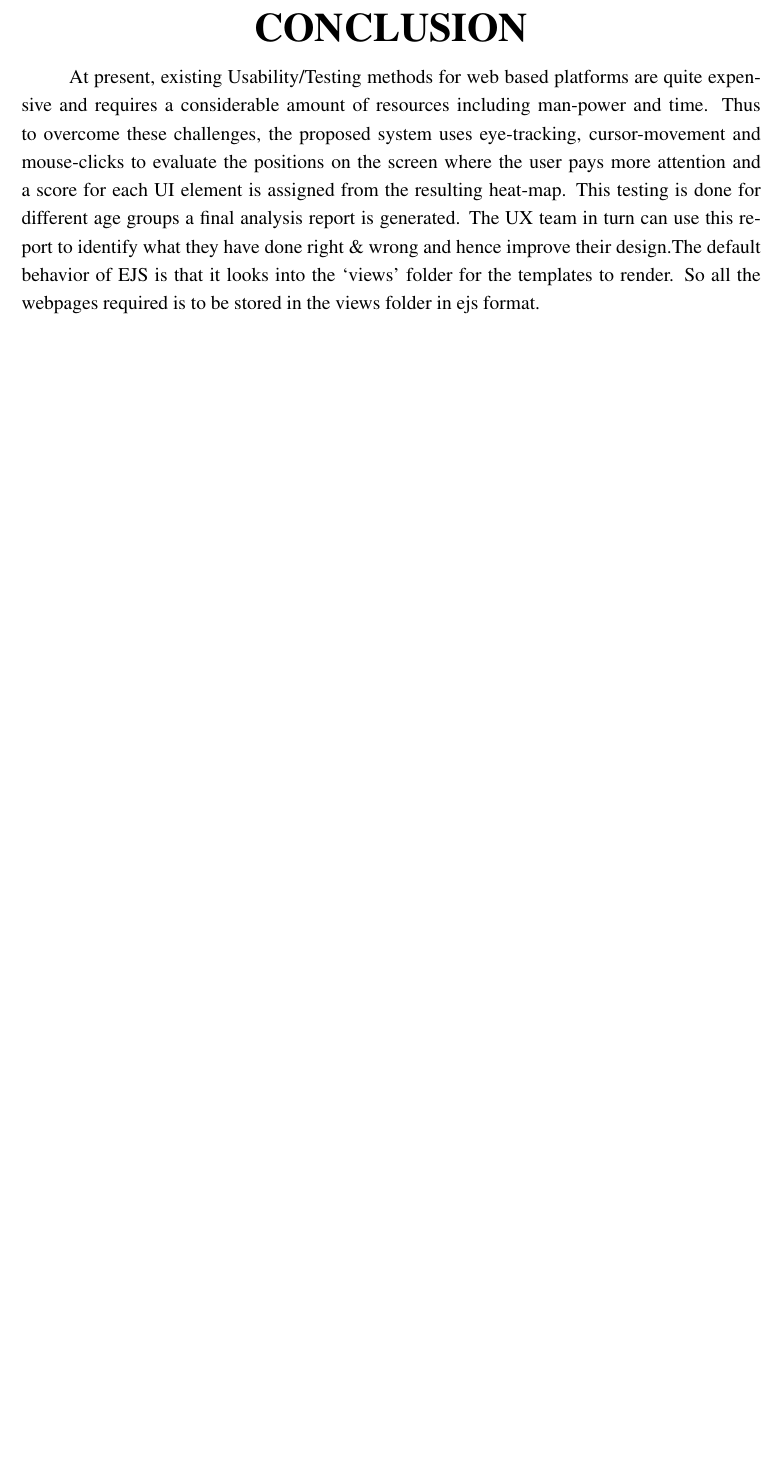
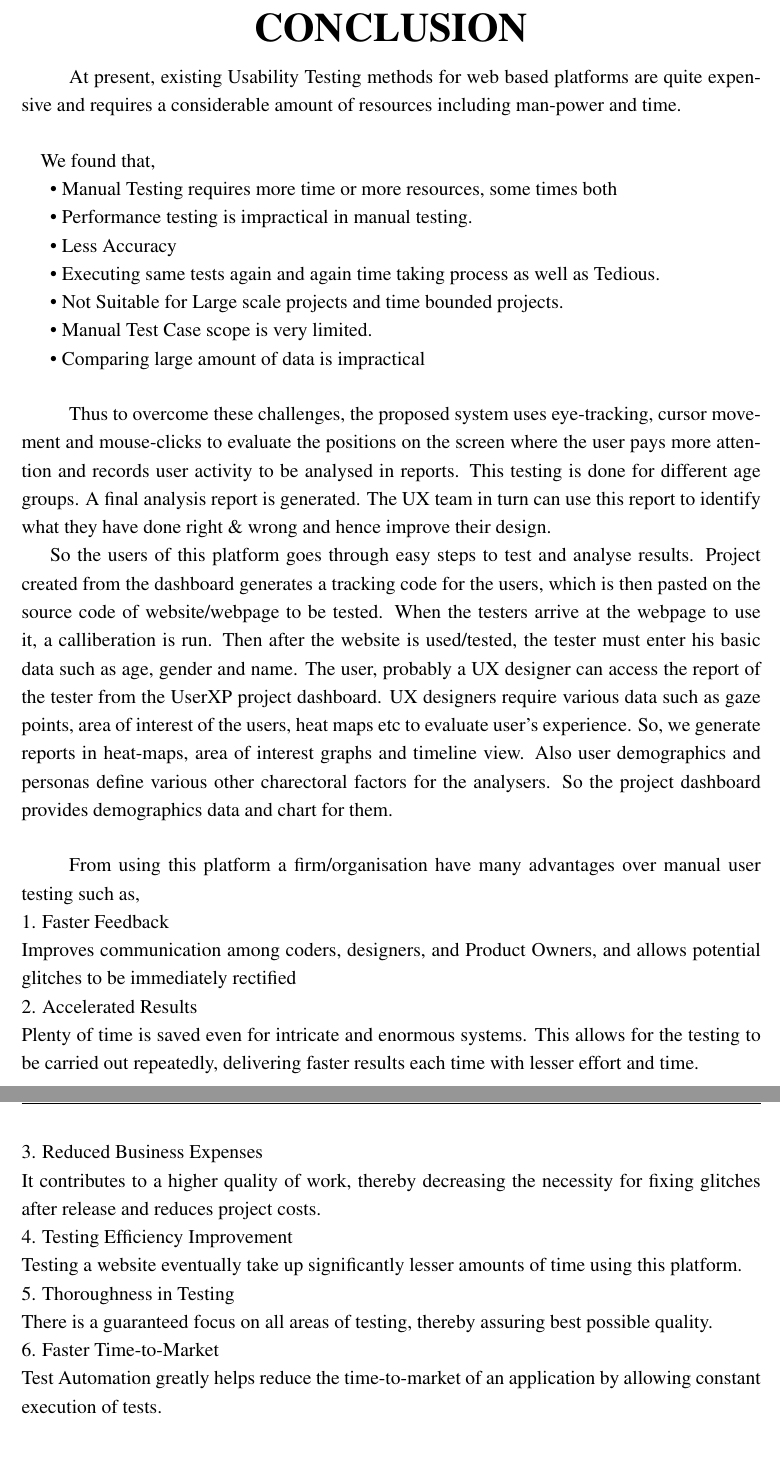
Before and after one commit to User-XP/Project-Report, a LaTeX thesis (Final-Report/report.tex): part of page 23 of 24 before the commit and two parts of pages 23 and 24 of 25 after it, the two joined at a grey line, cut so that both start at the same text, the shorter picture padded with empty space. Compiled offline with pdfLaTeX.

Commit message:
Updated workflow & conclusion

```diff
--- a/Final-Report/report.tex
+++ b/Final-Report/report.tex
@@ -451,9 +458,48 @@ As the technology extends to the general public, the essential concern of data p
 \newpage
 \chapter{CONCLUSION}
 \paragraph{}
-At present, existing Usability/\-Testing methods for web based platforms are quite expensive and requires a considerable amount of resources including man-power and time.
-Thus to overcome these challenges, the proposed system uses eye-tracking, cursor-movement and mouse-clicks to evaluate the positions on the screen where the user pays more attention and a score for each UI element is assigned from the resulting heat-map.
-This testing is done for different age groups a final analysis report is generated. The UX team in turn can use this report to identify what they have done right \& wrong and hence improve their design.The default behavior of EJS is that it looks into the ‘views’ folder for the templates to render. So all the webpages required is to be stored in the views folder in ejs format.
+At present, existing Usability Testing methods for web based platforms are quite expensive and requires a considerable amount of resources including man-power and time.
+\paragraph{}
+\noindent
+We found that,
+
+• Manual Testing requires more time or more resources, some times both
+
+• Performance testing is impractical in manual testing.
+
+• Less Accuracy
+
+• Executing same tests again and again time taking process as well as Tedious.
+
+• Not Suitable for Large scale projects and time bounded projects.
+
+• Manual Test Case scope is very limited.
+
+• Comparing large amount of data is impractical
+
+\paragraph{}
+Thus to overcome these challenges, the proposed system uses eye-tracking, cursor movement and mouse-clicks to evaluate the positions on the screen where the user pays more attention and records user activity to be analysed in reports. This testing is done for different age groups. A final analysis report is generated. The UX team in turn can use this report to identify what they have done right \& wrong and hence improve their design.
+
+So the users of this platform goes through easy steps to test and analyse results. Project created from the dashboard generates a tracking code for the users, which is then pasted on the source code of website/webpage to be tested.
+When the testers arrive at the webpage to use it, a calliberation is run. Then after the website is used/tested, the tester must enter his basic data such as age, gender and name. The user, probably a UX designer can access the report of the tester from the UserXP project dashboard.
+UX designers require various data such as gaze points, area of interest of the users, heat maps etc to evaluate user's experience. So, we generate reports in heat-maps, area of interest graphs and timeline view.
+Also user demographics and personas define various other charectoral factors for the analysers. So the project dashboard provides demographics data and chart for them.
+\noindent
+\paragraph{}
+From using this platform a firm/organisation have many advantages over manual user testing such as,
+\newline
+1. Faster Feedback\newline
+Improves communication among coders, designers, and Product Owners, and allows potential glitches to be immediately rectified
+\newline2. Accelerated Results\newline
+Plenty of time is saved even for intricate and enormous systems. This allows for the testing to be carried out repeatedly, delivering faster results each time with lesser effort and time.
+\newline3. Reduced Business Expenses\newline
+It contributes to a higher quality of work, thereby decreasing the necessity for fixing glitches after release and reduces project costs.
+\newline4. Testing Efficiency Improvement\newline
+Testing a website eventually take up significantly lesser amounts of time using this platform.
+\newline5. Thoroughness in Testing\newline
+There is a guaranteed focus on all areas of testing, thereby assuring best possible quality.
+\newline6. Faster Time-to-Market\newline
+Test Automation greatly helps reduce the time-to-market of an application by allowing constant execution of tests.
 
 
 \newpage
```
Also changed, not shown: Final-Report/report.pdf, Final-Report/userXP- workflow.png (added), Final-Report/report.tex (9 more changed lines), 8 other files.
